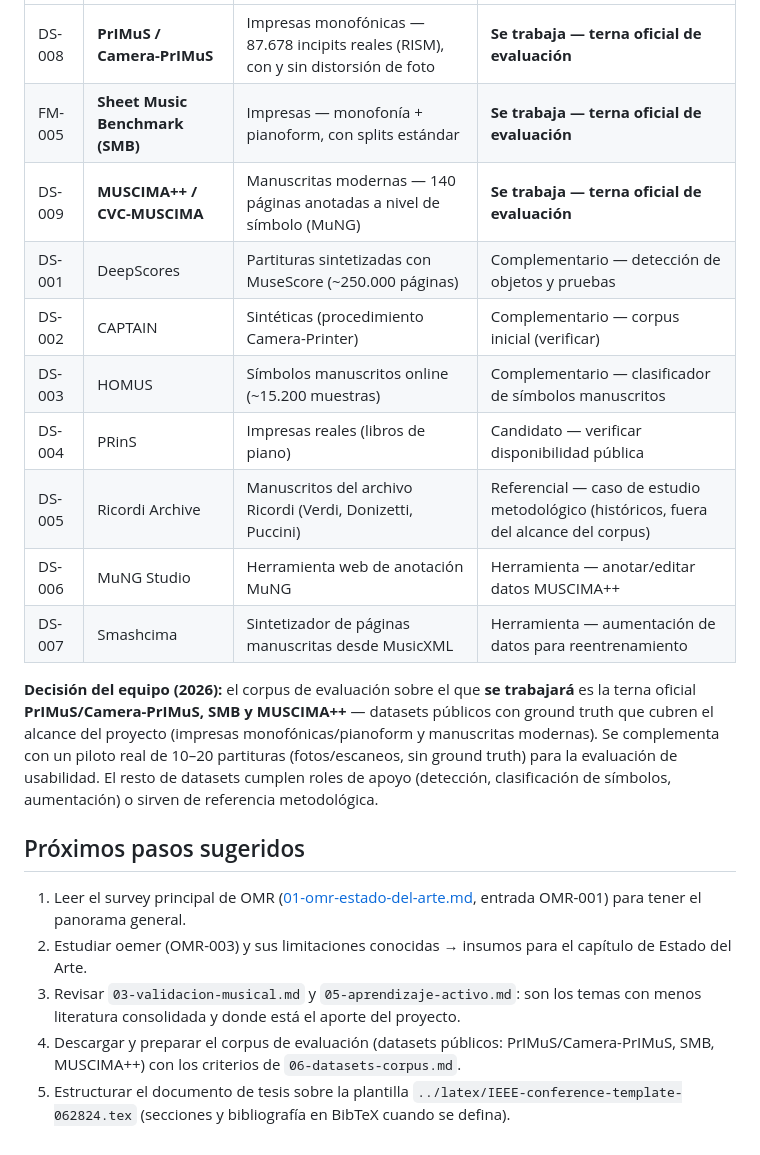
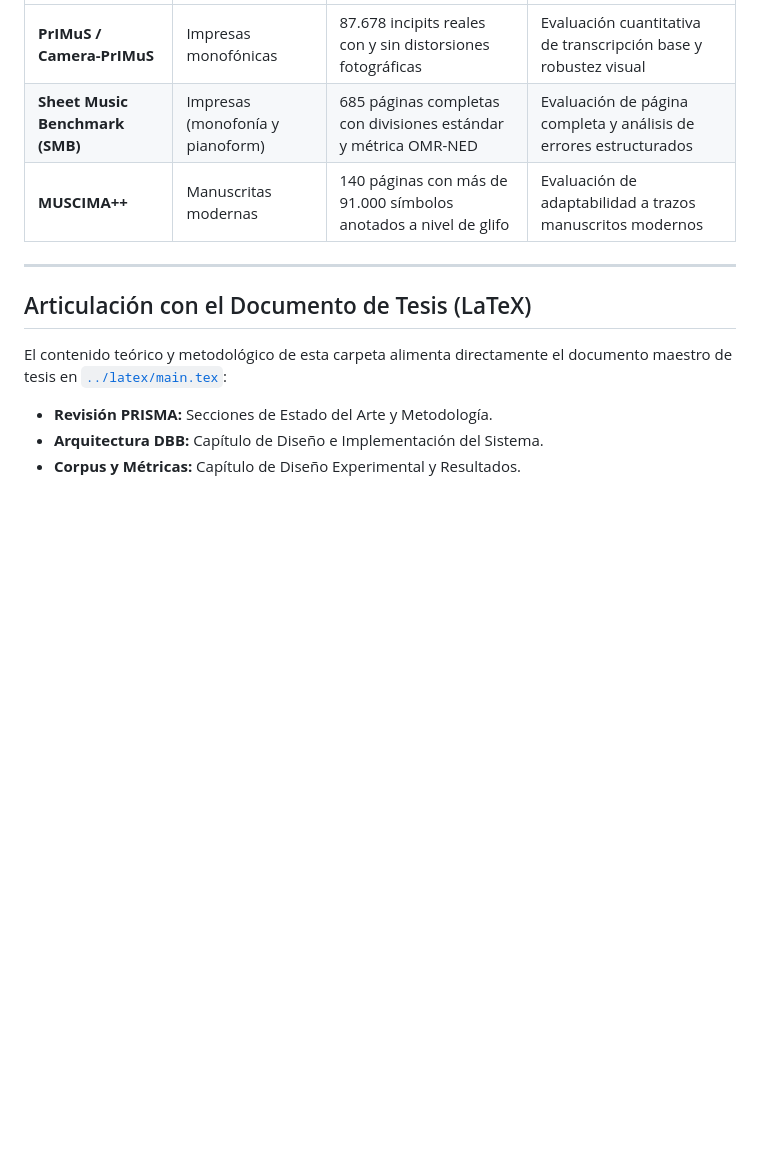
Before and after one commit to sebdavid3/Cadenza, a Markdown page: docs/README.md, the part around one of its changes. GitHub-like rendering; blank space fills up the shorter version.

```diff
--- a/docs/README.md
+++ b/docs/README.md
@@ -45,21 +42,13 @@ Datasets identificados en la revisión de literatura (fichas `DS-*` y `FM-005` d
 |---|---|---|---|
-| DS-008 | **PrIMuS / Camera-PrIMuS** | Impresas monofónicas — 87.678 incipits reales (RISM), con y sin distorsión de foto | **Se trabaja — terna oficial de evaluación** |
-| FM-005 | **Sheet Music Benchmark (SMB)** | Impresas — monofonía + pianoform, con splits estándar | **Se trabaja — terna oficial de evaluación** |
-| DS-009 | **MUSCIMA++ / CVC-MUSCIMA** | Manuscritas modernas — 140 páginas anotadas a nivel de símbolo (MuNG) | **Se trabaja — terna oficial de evaluación** |
-| DS-001 | DeepScores | Partituras sintetizadas con MuseScore (~250.000 páginas) | Complementario — detección de objetos y pruebas |
-| DS-002 | CAPTAIN | Sintéticas (procedimiento Camera-Printer) | Complementario — corpus inicial (verificar) |
-| DS-003 | HOMUS | Símbolos manuscritos online (~15.200 muestras) | Complementario — clasificador de símbolos manuscritos |
-| DS-004 | PRinS | Impresas reales (libros de piano) | Candidato — verificar disponibilidad pública |
-| DS-005 | Ricordi Archive | Manuscritos del archivo Ricordi (Verdi, Donizetti, Puccini) | Referencial — caso de estudio metodológico (históricos, fuera del alcance del corpus) |
-| DS-006 | MuNG Studio | Herramienta web de anotación MuNG | Herramienta — anotar/editar datos MUSCIMA++ |
-| DS-007 | Smashcima | Sintetizador de páginas manuscritas desde MusicXML | Herramienta — aumentación de datos para reentrenamiento |
+| **PrIMuS / Camera-PrIMuS** | Impresas monofónicas | 87.678 incipits reales con y sin distorsiones fotográficas | Evaluación cuantitativa de transcripción base y robustez visual |
+| **Sheet Music Benchmark (SMB)** | Impresas (monofonía y pianoform) | 685 páginas completas con divisiones estándar y métrica OMR-NED | Evaluación de página completa y análisis de errores estructurados |
+| **MUSCIMA++** | Manuscritas modernas | 140 páginas con más de 91.000 símbolos anotados a nivel de glifo | Evaluación de adaptabilidad a trazos manuscritos modernos |
 
-**Decisión del equipo (2026):** el corpus de evaluación sobre el que **se trabajará** es la terna oficial **PrIMuS/Camera-PrIMuS, SMB y MUSCIMA++** — datasets públicos con ground truth que cubren el alcance del proyecto (impresas monofónicas/pianoform y manuscritas modernas). Se complementa con un piloto real de 10–20 partituras (fotos/escaneos, sin ground truth) para la evaluación de usabilidad. El resto de datasets cumplen roles de apoyo (detección, clasificación de símbolos, aumentación) o sirven de referencia metodológica.
+---
 
-## Próximos pasos sugeridos
+## Articulación con el Documento de Tesis (LaTeX)
 
-1. Leer el survey principal de OMR ([01-omr-estado-del-arte.md](literatura/01-omr-estado-del-arte.md), entrada OMR-001) para tener el panorama general.
-2. Estudiar oemer (OMR-003) y sus limitaciones conocidas → insumos para el capítulo de Estado del Arte.
-3. Revisar `03-validacion-musical.md` y `05-aprendizaje-activo.md`: son los temas con menos literatura consolidada y donde está el aporte del proyecto.
-4. Descargar y preparar el corpus de evaluación (datasets públicos: PrIMuS/Camera-PrIMuS, SMB, MUSCIMA++) con los criterios de `06-datasets-corpus.md`.
-5. Estructurar el documento de tesis sobre la plantilla `../latex/IEEE-conference-template-062824.tex` (secciones y bibliografía en BibTeX cuando se defina).
+El contenido teórico y metodológico de esta carpeta alimenta directamente el documento maestro de tesis en [`../latex/main.tex`](../latex/main.tex):
+* **Revisión PRISMA:** Secciones de Estado del Arte y Metodología.
+* **Arquitectura DBB:** Capítulo de Diseño e Implementación del Sistema.
+* **Corpus y Métricas:** Capítulo de Diseño Experimental y Resultados.
```
Also changed, not shown: other parts of docs/README.md (+25 -28 lines), docs/introduccion-borrador.md (deleted, +0 -105 lines).
